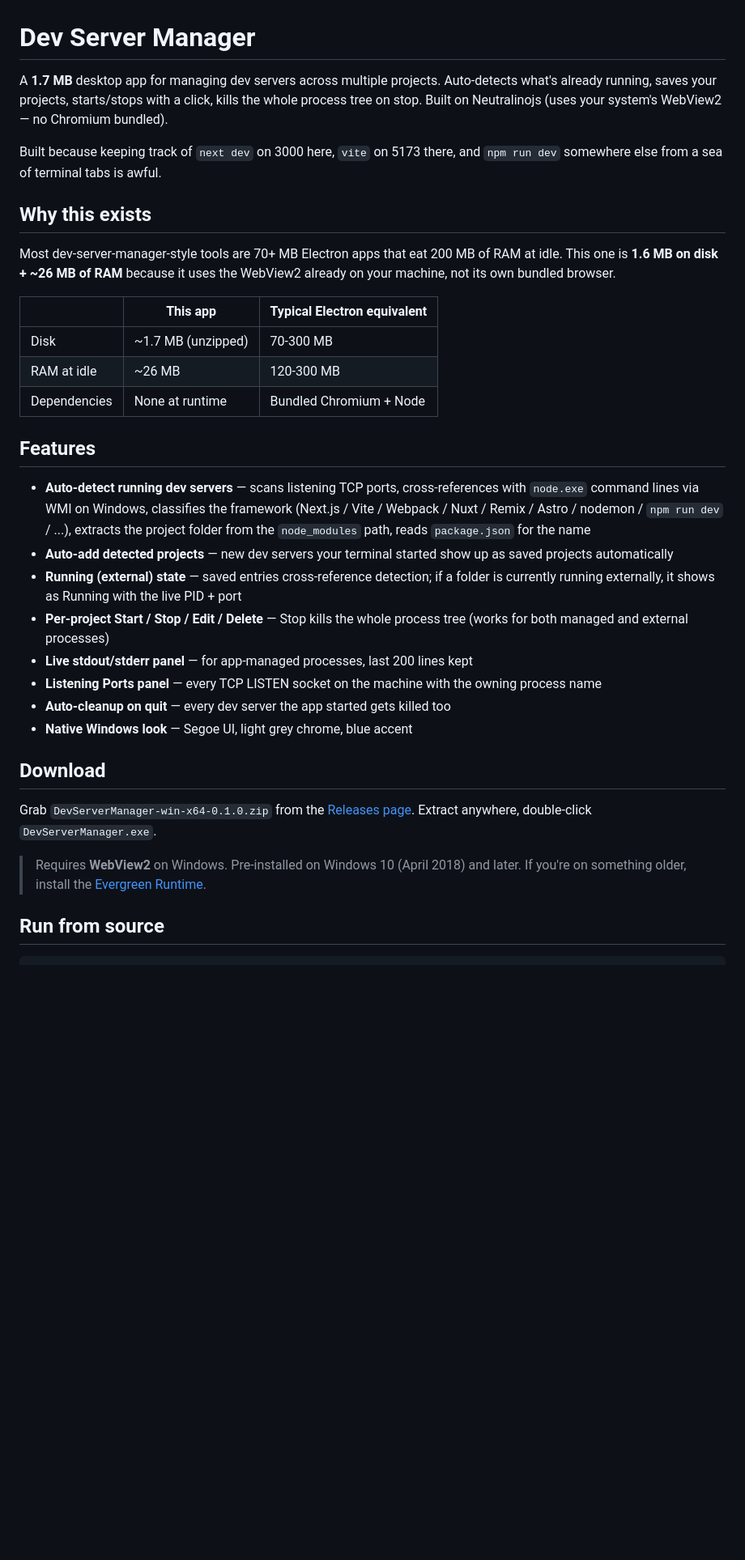
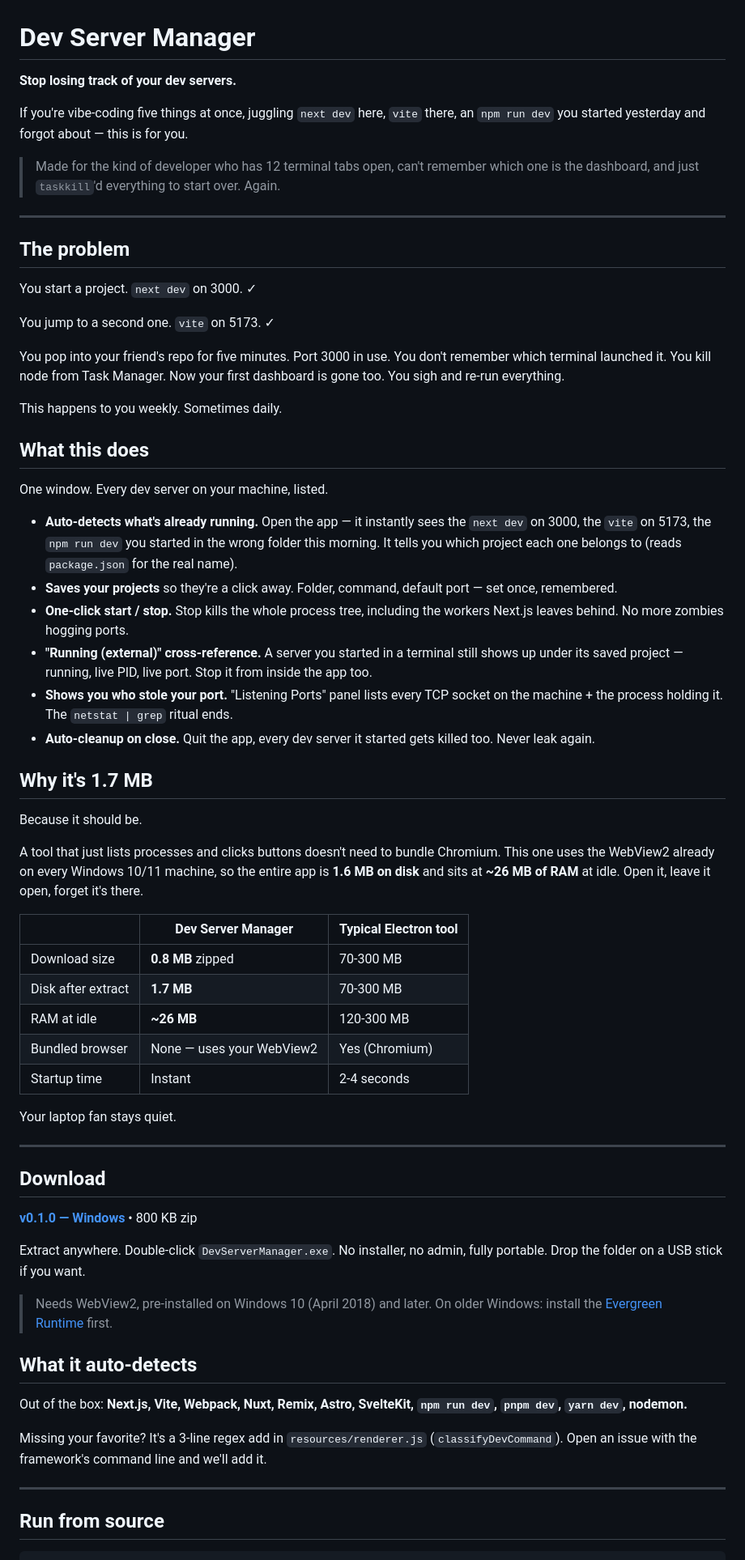
Before and after one commit to Z4YT0N/dev-server-manager, a Markdown page: README.md, the part around one of its changes. Shown at 81% size. Drawn GitHub-style; blank space fills up the shorter version.

```diff
--- a/README.md
+++ b/README.md
@@ -1,35 +1,67 @@
 # Dev Server Manager
 
-A **1.7 MB** desktop app for managing dev servers across multiple projects. Auto-detects what's already running, saves your projects, starts/stops with a click, kills the whole process tree on stop. Built on Neutralinojs (uses your system's WebView2 — no Chromium bundled).
+**Stop losing track of your dev servers.**
 
-Built because keeping track of `next dev` on 3000 here, `vite` on 5173 there, and `npm run dev` somewhere else from a sea of terminal tabs is awful.
+If you're vibe-coding five things at once, juggling `next dev` here, `vite` there, an `npm run dev` you started yesterday and forgot about — this is for you.
 
-## Why this exists
+> Made for the kind of developer who has 12 terminal tabs open, can't remember which one is the dashboard, and just `taskkill`'d everything to start over. Again.
 
-Most dev-server-manager-style tools are 70+ MB Electron apps that eat 200 MB of RAM at idle. This one is **1.6 MB on disk + ~26 MB of RAM** because it uses the WebView2 already on your machine, not its own bundled browser.
+---
 
-| | This app | Typical Electron equivalent |
+## The problem
+
+You start a project. `next dev` on 3000. ✓
+
+You jump to a second one. `vite` on 5173. ✓
+
+You pop into your friend's repo for five minutes. Port 3000 in use. You don't remember which terminal launched it. You kill node from Task Manager. Now your first dashboard is gone too. You sigh and re-run everything.
+
+This happens to you weekly. Sometimes daily.
+
+## What this does
+
+One window. Every dev server on your machine, listed.
+
+- **Auto-detects what's already running.** Open the app — it instantly sees the `next dev` on 3000, the `vite` on 5173, the `npm run dev` you started in the wrong folder this morning. It tells you which project each one belongs to (reads `package.json` for the real name).
+- **Saves your projects** so they're a click away. Folder, command, default port — set once, remembered.
+- **One-click start / stop.** Stop kills the whole process tree, including the workers Next.js leaves behind. No more zombies hogging ports.
+- **"Running (external)" cross-reference.** A server you started in a terminal still shows up under its saved project — running, live PID, live port. Stop it from inside the app too.
+- **Shows you who stole your port.** "Listening Ports" panel lists every TCP socket on the machine + the process holding it. The `netstat | grep` ritual ends.
+- **Auto-cleanup on close.** Quit the app, every dev server it started gets killed too. Never leak again.
+
+## Why it's 1.7 MB
+
+Because it should be.
+
+A tool that just lists processes and clicks buttons doesn't need to bundle Chromium. This one uses the WebView2 already on every Windows 10/11 machine, so the entire app is **1.6 MB on disk** and sits at **~26 MB of RAM** at idle. Open it, leave it open, forget it's there.
+
+| | Dev Server Manager | Typical Electron tool |
 |---|---|---|
-| Disk | ~1.7 MB (unzipped) | 70-300 MB |
-| RAM at idle | ~26 MB | 120-300 MB |
-| Dependencies | None at runtime | Bundled Chromium + Node |
+| Download size | **0.8 MB** zipped | 70-300 MB |
+| Disk after extract | **1.7 MB** | 70-300 MB |
+| RAM at idle | **~26 MB** | 120-300 MB |
+| Bundled browser | None — uses your WebView2 | Yes (Chromium) |
+| Startup time | Instant | 2-4 seconds |
 
-## Features
+Your laptop fan stays quiet.
 
-- **Auto-detect running dev servers** — scans listening TCP ports, cross-references with `node.exe` command lines via WMI on Windows, classifies the framework (Next.js / Vite / Webpack / Nuxt / Remix / Astro / nodemon / `npm run dev` / ...), extracts the project folder from the `node_modules` path, reads `package.json` for the name
-- **Auto-add detected projects** — new dev servers your terminal started show up as saved projects automatically
-- **Running (external) state** — saved entries cross-reference detection; if a folder is currently running externally, it shows as Running with the live PID + port
-- **Per-project Start / Stop / Edit / Delete** — Stop kills the whole process tree (works for both managed and external processes)
-- **Live stdout/stderr panel** — for app-managed processes, last 200 lines kept
-- **Listening Ports panel** — every TCP LISTEN socket on the machine with the owning process name
-- **Auto-cleanup on quit** — every dev server the app started gets killed too
-- **Native Windows look** — Segoe UI, light grey chrome, blue accent
+---
 
 ## Download
 
-Grab `DevServerManager-win-x64-0.1.0.zip` from the [Releases page](https://github.com/Z4YT0N/dev-server-manager/releases). Extract anywhere, double-click `DevServerManager.exe`.
+**[v0.1.0 — Windows](https://github.com/Z4YT0N/dev-server-manager/releases/latest)** • 800 KB zip
 
-> Requires **WebView2** on Windows. Pre-installed on Windows 10 (April 2018) and later. If you're on something older, install the [Evergreen Runtime](https://developer.microsoft.com/en-us/microsoft-edge/webview2/).
+Extract anywhere. Double-click `DevServerManager.exe`. No installer, no admin, fully portable. Drop the folder on a USB stick if you want.
+
+> Needs WebView2, pre-installed on Windows 10 (April 2018) and later. On older Windows: install the [Evergreen Runtime](https://developer.microsoft.com/en-us/microsoft-edge/webview2/) first.
+
+## What it auto-detects
+
+Out of the box: **Next.js, Vite, Webpack, Nuxt, Remix, Astro, SvelteKit, `npm run dev`, `pnpm dev`, `yarn dev`, nodemon.**
+
+Missing your favorite? It's a 3-line regex add in `resources/renderer.js` (`classifyDevCommand`). Open an issue with the framework's command line and we'll add it.
+
+---
 
 ## Run from source
 
```
Also changed, not shown: other parts of README.md (+43 -43 lines).
